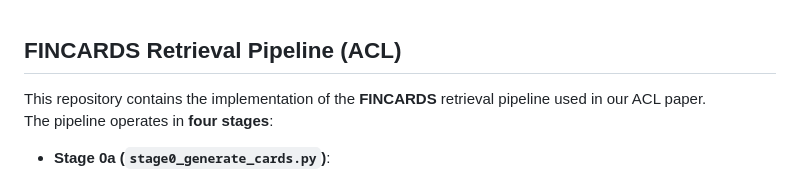
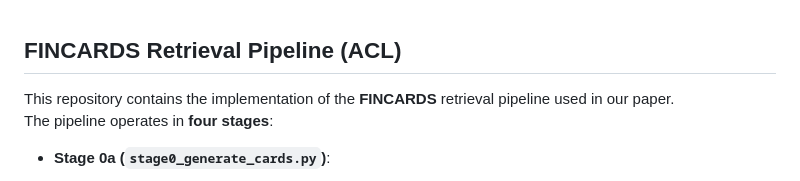
Before and after one commit to XanderZhou2022/FINCARDS, a Markdown page: README.md, the part around the change. Drawn GitHub-style.

```diff
--- a/README.md
+++ b/README.md
@@ -1,6 +1,6 @@
 ## FINCARDS Retrieval Pipeline (ACL)
 
-This repository contains the implementation of the **FINCARDS** retrieval pipeline used in our ACL paper.
+This repository contains the implementation of the **FINCARDS** retrieval pipeline used in our paper.
 The pipeline operates in **four stages**:
 
 - **Stage 0a (`stage0_generate_cards.py`)**:
```
